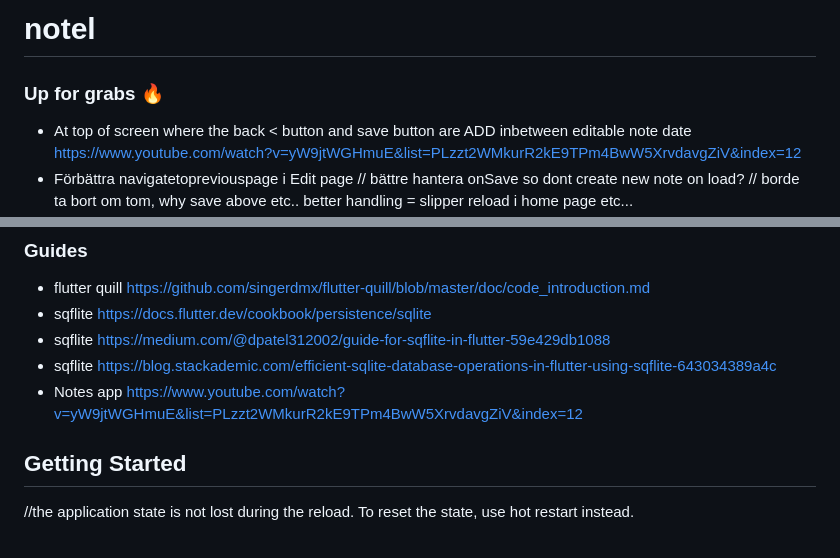
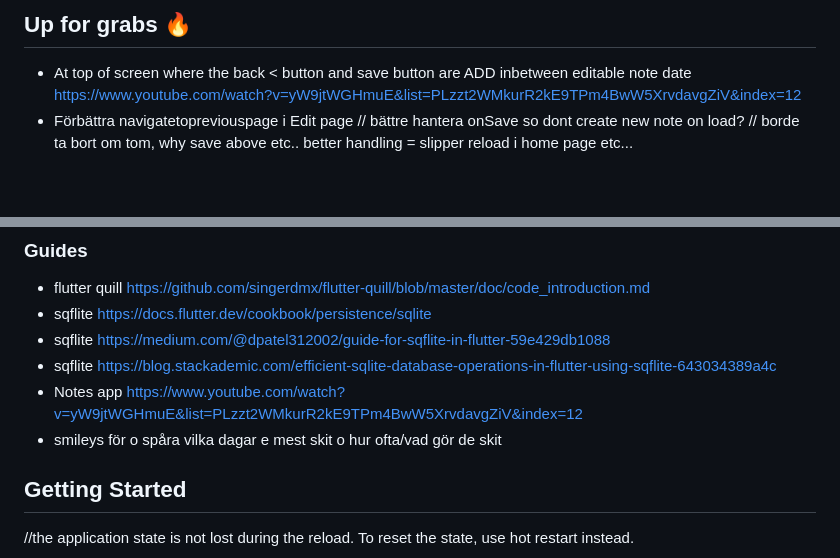
Before and after one commit to chrisK00/notel, a Markdown page: README.md, 2 parts joined by grey strips. Drawn GitHub-style; blank space fills up the shorter version.

```diff
--- a/README.md
+++ b/README.md
@@ -1,7 +1,4 @@
-# notel
-
-
-### Up for grabs 🔥
+## Up for grabs 🔥
 - At top of screen where the back < button and save button are ADD inbetween  editable note date
 https://www.youtube.com/watch?v=yW9jtWGHmuE&list=PLzzt2WMkurR2kE9TPm4BwW5XrvdavgZiV&index=12
 - Förbättra navigatetopreviouspage i Edit page
@@ -38,6 +35,7 @@ https://www.youtube.com/watch?v=ZnufaryH43s
 - sqflite https://medium.com/@dpatel312002/guide-for-sqflite-in-flutter-59e429db1088
 - sqflite https://blog.stackademic.com/efficient-sqlite-database-operations-in-flutter-using-sqflite-643034389a4c
 - Notes app https://www.youtube.com/watch?v=yW9jtWGHmuE&list=PLzzt2WMkurR2kE9TPm4BwW5XrvdavgZiV&index=12
+- smileys för o spåra vilka dagar e mest skit o hur ofta/vad gör de skit
 
 ## Getting Started
 //the application state is not lost during the reload. To reset the state, use hot restart instead.
```
